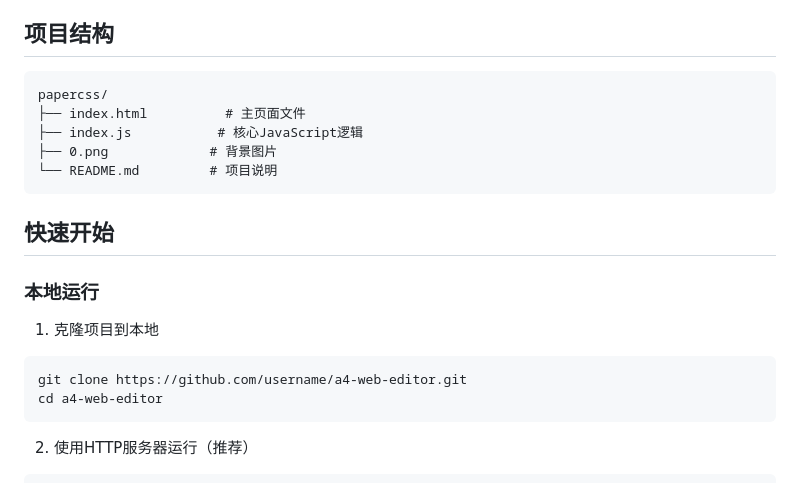
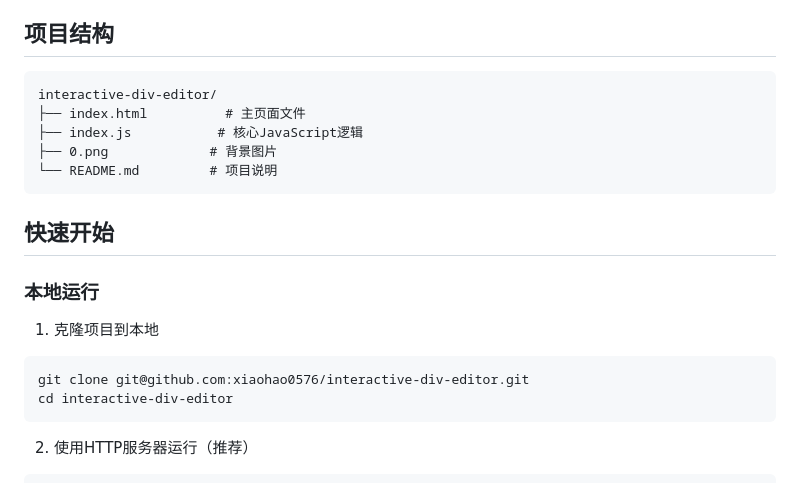
Before and after one commit to xiaohao0576/interactive-div-editor, a Markdown page: README.md, the part around the change. Rendered like a GitHub page.

````diff
--- a/README.md
+++ b/README.md
@@ -57,7 +57,7 @@
 ## 项目结构
 
 ```
-papercss/
+interactive-div-editor/
 ├── index.html          # 主页面文件
 ├── index.js           # 核心JavaScript逻辑
 ├── 0.png             # 背景图片
@@ -69,8 +69,8 @@ papercss/
 ### 本地运行
 1. 克隆项目到本地
 ```bash
-git clone https://github.com/username/a4-web-editor.git
-cd a4-web-editor
+git clone git@github.com:xiaohao0576/interactive-div-editor.git
+cd interactive-div-editor
 ```
 
 2. 使用HTTP服务器运行（推荐）
````
